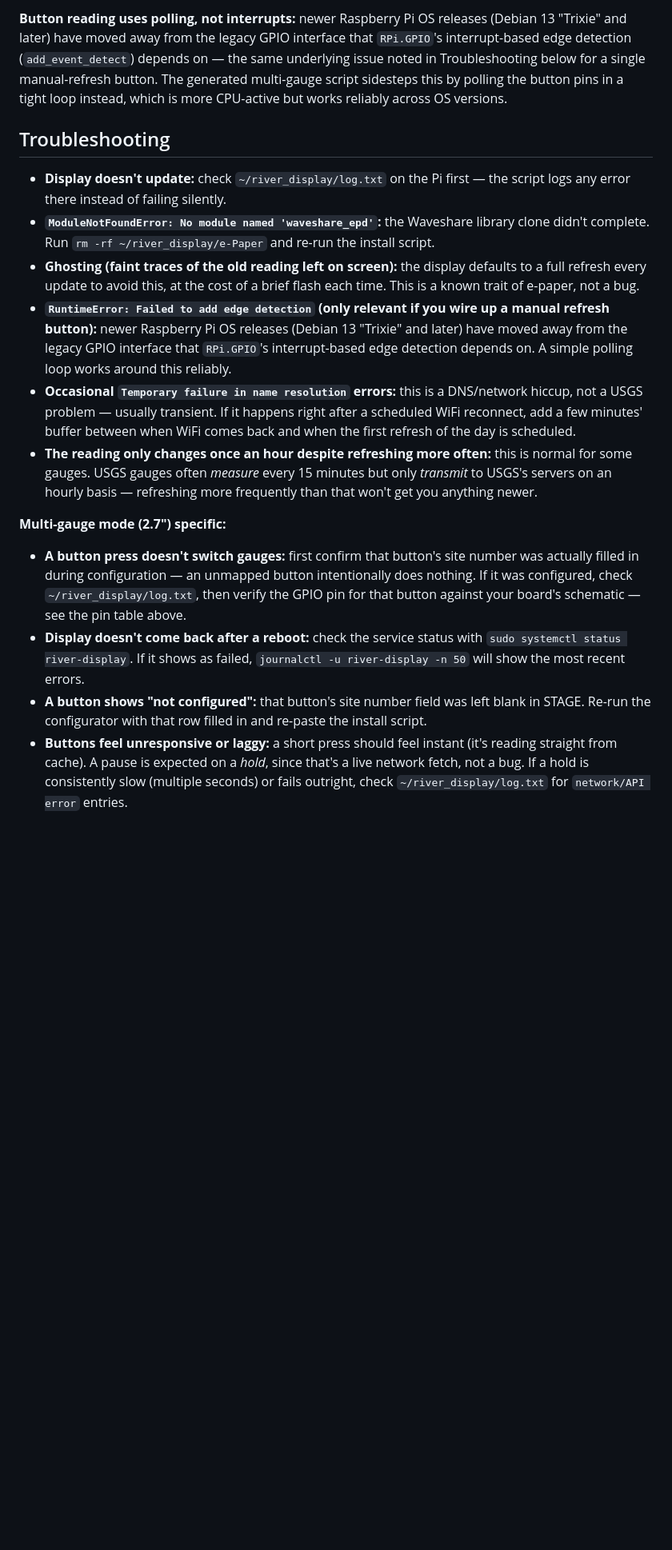
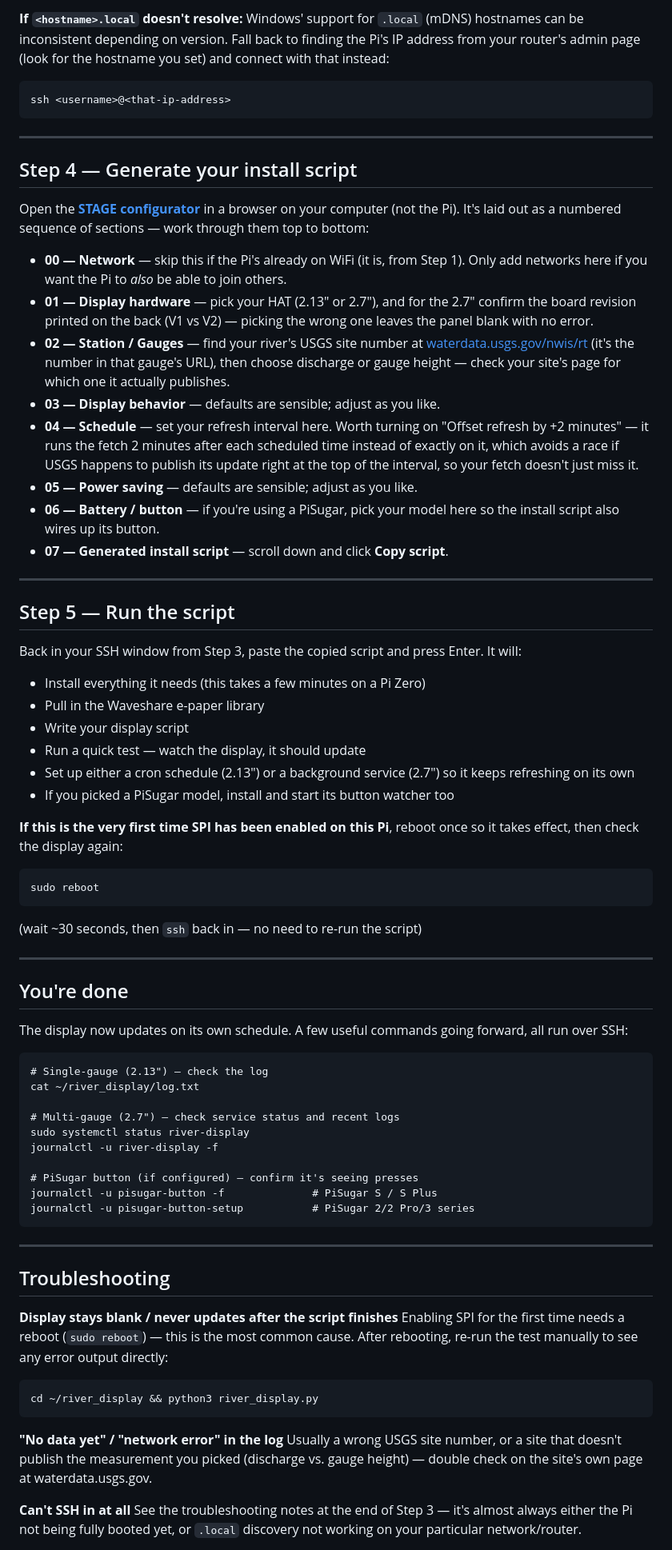
Before and after one commit to Inphenity/Stage-River-Monitor, a Markdown page: README.md, the part around one of its changes. Shown at 80% size. Rendered like a GitHub page; blank space fills up the shorter version.

````diff
--- a/README.md
+++ b/README.md
@@ -91,19 +115,91 @@ These match Waveshare's own 2.7" demo scripts, but Waveshare has changed pinouts
 
-**Button reading uses polling, not interrupts:** newer Raspberry Pi OS releases (Debian 13 "Trixie" and later) have moved away from the legacy GPIO interface that `RPi.GPIO`'s interrupt-based edge detection (`add_event_detect`) depends on — the same underlying issue noted in Troubleshooting below for a single manual-refresh button. The generated multi-gauge script sidesteps this by polling the button pins in a tight loop instead, which is more CPU-active but works reliably across OS versions.
+**If `<hostname>.local` doesn't resolve:** Windows' support for `.local`
+(mDNS) hostnames can be inconsistent depending on version. Fall back to
+finding the Pi's IP address from your router's admin page (look for
+the hostname you set) and connect with that instead:
+```
+ssh <username>@<that-ip-address>
+```
+
+---
+
+## Step 4 — Generate your install script
+
+Open the **[STAGE configurator](https://inphenity.github.io/Stage-River-Monitor/)**
+in a browser on your computer (not the Pi). It's laid out as a numbered
+sequence of sections — work through them top to bottom:
+
+- **00 — Network** — skip this if the Pi's already on WiFi (it is, from Step 1). Only add networks here if you want the Pi to *also* be able to join others.
+- **01 — Display hardware** — pick your HAT (2.13" or 2.7"), and for the 2.7" confirm the board revision printed on the back (V1 vs V2) — picking the wrong one leaves the panel blank with no error.
+- **02 — Station / Gauges** — find your river's USGS site number at [waterdata.usgs.gov/nwis/rt](https://waterdata.usgs.gov/nwis/rt/) (it's the number in that gauge's URL), then choose discharge or gauge height — check your site's page for which one it actually publishes.
+- **03 — Display behavior** — defaults are sensible; adjust as you like.
+- **04 — Schedule** — set your refresh interval here. Worth turning on "Offset refresh by +2 minutes" — it runs the fetch 2 minutes after each scheduled time instead of exactly on it, which avoids a race if USGS happens to publish its update right at the top of the interval, so your fetch doesn't just miss it.
+- **05 — Power saving** — defaults are sensible; adjust as you like.
+- **06 — Battery / button** — if you're using a PiSugar, pick your model here so the install script also wires up its button.
+- **07 — Generated install script** — scroll down and click **Copy script**.
+
+---
+
+## Step 5 — Run the script
+
+Back in your SSH window from Step 3, paste the copied script and press
+Enter. It will:
+
+- Install everything it needs (this takes a few minutes on a Pi Zero)
+- Pull in the Waveshare e-paper library
+- Write your display script
+- Run a quick test — watch the display, it should update
+- Set up either a cron schedule (2.13") or a background service (2.7") so it keeps refreshing on its own
+- If you picked a PiSugar model, install and start its button watcher too
+
+**If this is the very first time SPI has been enabled on this Pi**,
+reboot once so it takes effect, then check the display again:
+
+```
+sudo reboot
+```
+
+(wait ~30 seconds, then `ssh` back in — no need to re-run the script)
+
+---
+
+## You're done
+
+The display now updates on its own schedule. A few useful commands
+going forward, all run over SSH:
+
+```
+# Single-gauge (2.13") — check the log
+cat ~/river_display/log.txt
+
+# Multi-gauge (2.7") — check service status and recent logs
+sudo systemctl status river-display
+journalctl -u river-display -f
+
+# PiSugar button (if configured) — confirm it's seeing presses
+journalctl -u pisugar-button -f              # PiSugar S / S Plus
+journalctl -u pisugar-button-setup           # PiSugar 2/2 Pro/3 series
+```
+
+---
 
 ## Troubleshooting
 
-- **Display doesn't update:** check `~/river_display/log.txt` on the Pi first — the script logs any error there instead of failing silently.
-- **`ModuleNotFoundError: No module named 'waveshare_epd'`:** the Waveshare library clone didn't complete. Run `rm -rf ~/river_display/e-Paper` and re-run the install script.
-- **Ghosting (faint traces of the old reading left on screen):** the display defaults to a full refresh every update to avoid this, at the cost of a brief flash each time. This is a known trait of e-paper, not a bug.
-- **`RuntimeError: Failed to add edge detection` (only relevant if you wire up a manual refresh button):** newer Raspberry Pi OS releases (Debian 13 "Trixie" and later) have moved away from the legacy GPIO interface that `RPi.GPIO`'s interrupt-based edge detection depends on. A simple polling loop works around this reliably.
-- **Occasional `Temporary failure in name resolution` errors:** this is a DNS/network hiccup, not a USGS problem — usually transient. If it happens right after a scheduled WiFi reconnect, add a few minutes' buffer between when WiFi comes back and when the first refresh of the day is scheduled.
-- **The reading only changes once an hour despite refreshing more often:** this is normal for some gauges. USGS gauges often *measure* every 15 minutes but only *transmit* to USGS's servers on an hourly basis — refreshing more frequently than that won't get you anything newer.
+**Display stays blank / never updates after the script finishes**
+Enabling SPI for the first time needs a reboot (`sudo reboot`) — this
+is the most common cause. After rebooting, re-run the test manually to
+see any error output directly:
+```
+cd ~/river_display && python3 river_display.py
+```
 
-**Multi-gauge mode (2.7") specific:**
+**"No data yet" / "network error" in the log**
+Usually a wrong USGS site number, or a site that doesn't publish the
+measurement you picked (discharge vs. gauge height) — double check on
+the site's own page at waterdata.usgs.gov.
 
-- **A button press doesn't switch gauges:** first confirm that button's site number was actually filled in during configuration — an unmapped button intentionally does nothing. If it was configured, check `~/river_display/log.txt`, then verify the GPIO pin for that button against your board's schematic — see the pin table above.
-- **Display doesn't come back after a reboot:** check the service status with `sudo systemctl status river-display`. If it shows as failed, `journalctl -u river-display -n 50` will show the most recent errors.
-- **A button shows "not configured":** that button's site number field was left blank in STAGE. Re-run the configurator with that row filled in and re-paste the install script.
-- **Buttons feel unresponsive or laggy:** a short press should feel instant (it's reading straight from cache). A pause is expected on a *hold*, since that's a live network fetch, not a bug. If a hold is consistently slow (multiple seconds) or fails outright, check `~/river_display/log.txt` for `network/API error` entries.
+**Can't SSH in at all**
+See the troubleshooting notes at the end of Step 3 — it's almost
+always either the Pi not being fully booted yet, or `.local` discovery
+not working on your particular network/router.
 
````
Also changed, not shown: other parts of README.md (+105 -69 lines).
